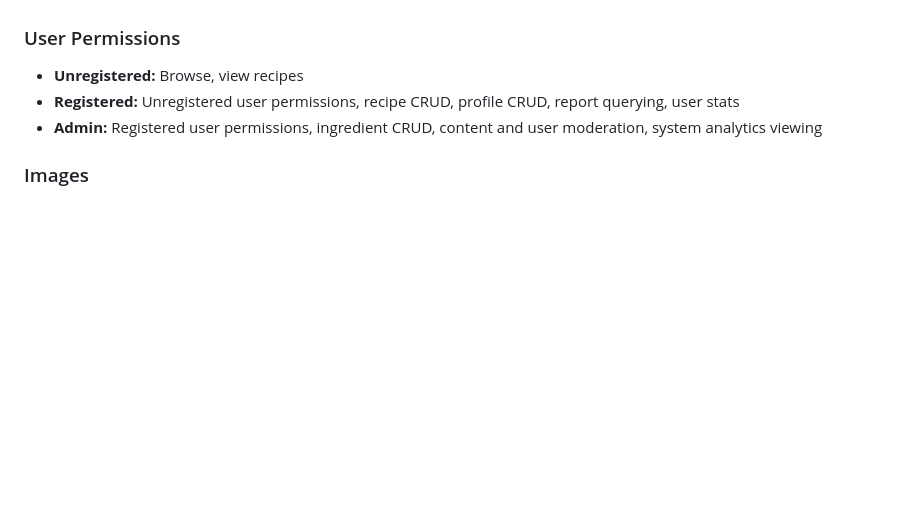
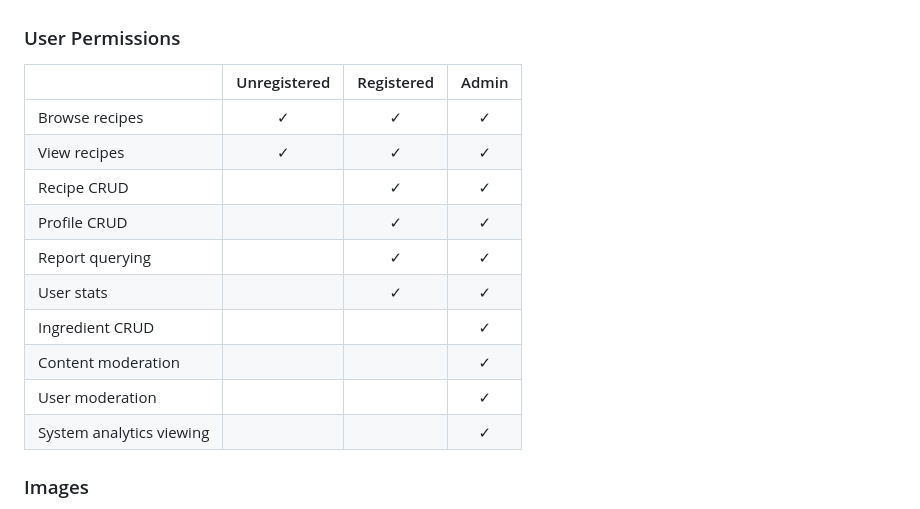
Before and after one commit to codeurjc-students/2025-Rarecips, a Markdown page: README.md, the part around one of its changes. Drawn GitHub-style; blank space fills up the shorter version.

Commit message:
Permissions change

```diff
--- a/README.md
+++ b/README.md
@@ -307,9 +307,20 @@ Custom error page for handling various application errors gracefully.
 - **Ingredient** id, description, quantity, measure, weight
 
 ### User Permissions
-- **Unregistered:** Browse, view recipes
-- **Registered:** Unregistered user permissions, recipe CRUD, profile CRUD, report querying, user stats
-- **Admin:** Registered user permissions, ingredient CRUD, content and user moderation, system analytics viewing
+
+|          | Unregistered | Registered | Admin |
+|--------------------------|:------------:|:----------:|:-----:|
+| Browse recipes            |      ✓       |     ✓      |   ✓   |
+| View recipes              |      ✓       |     ✓      |   ✓   |
+| Recipe CRUD               |              |     ✓      |   ✓   |
+| Profile CRUD              |              |     ✓      |   ✓   |
+| Report querying           |              |     ✓      |   ✓   |
+| User stats                |              |     ✓      |   ✓   |
+| Ingredient CRUD           |              |            |   ✓   |
+| Content moderation        |              |            |   ✓   |
+| User moderation           |              |            |   ✓   |
+| System analytics viewing  |              |            |   ✓   |
+
 
 ### Images
 - Recipes: Multiple images per recipe, with images in ingredients
```
Also changed, not shown: other parts of README.md (+1 -1 lines).
